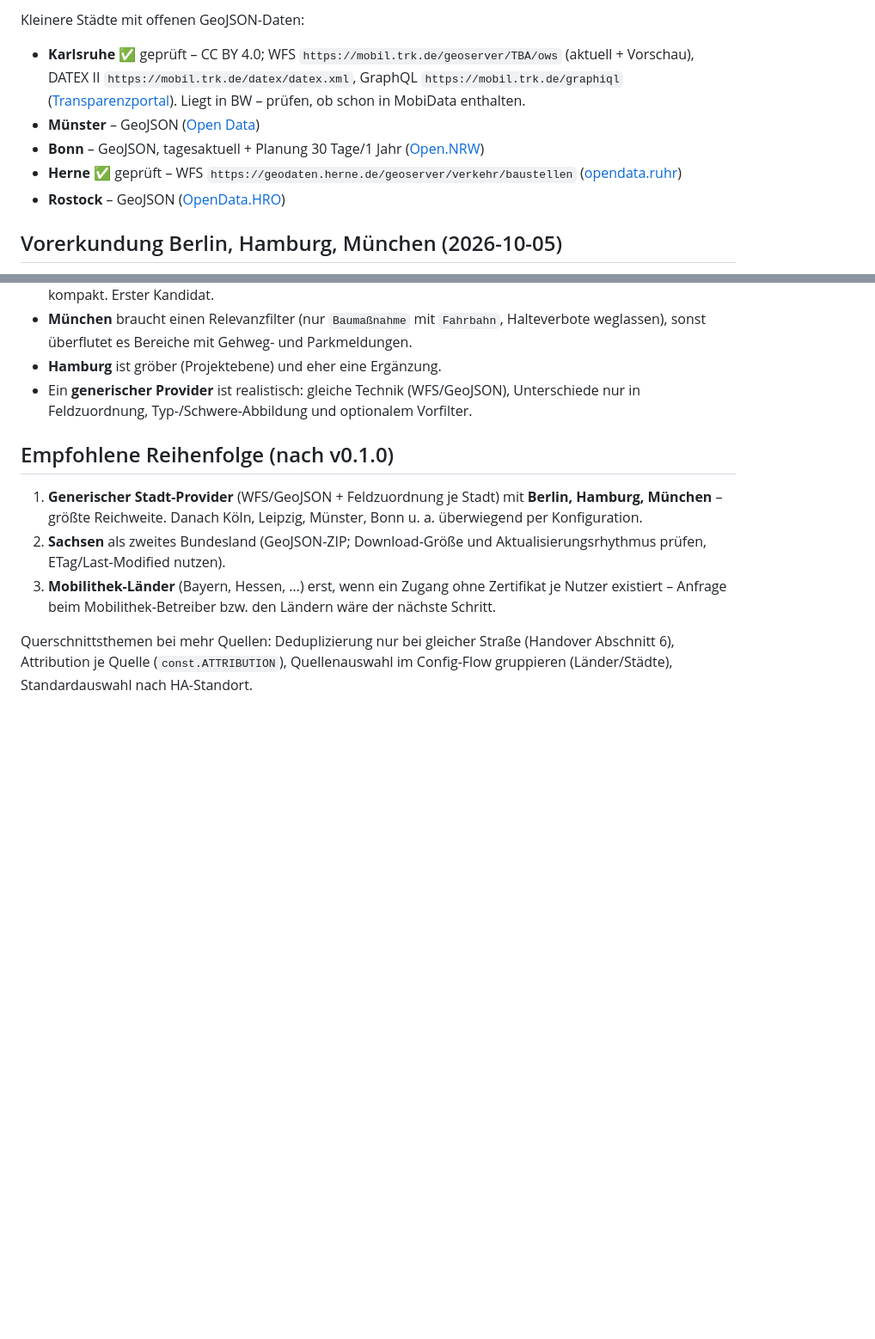
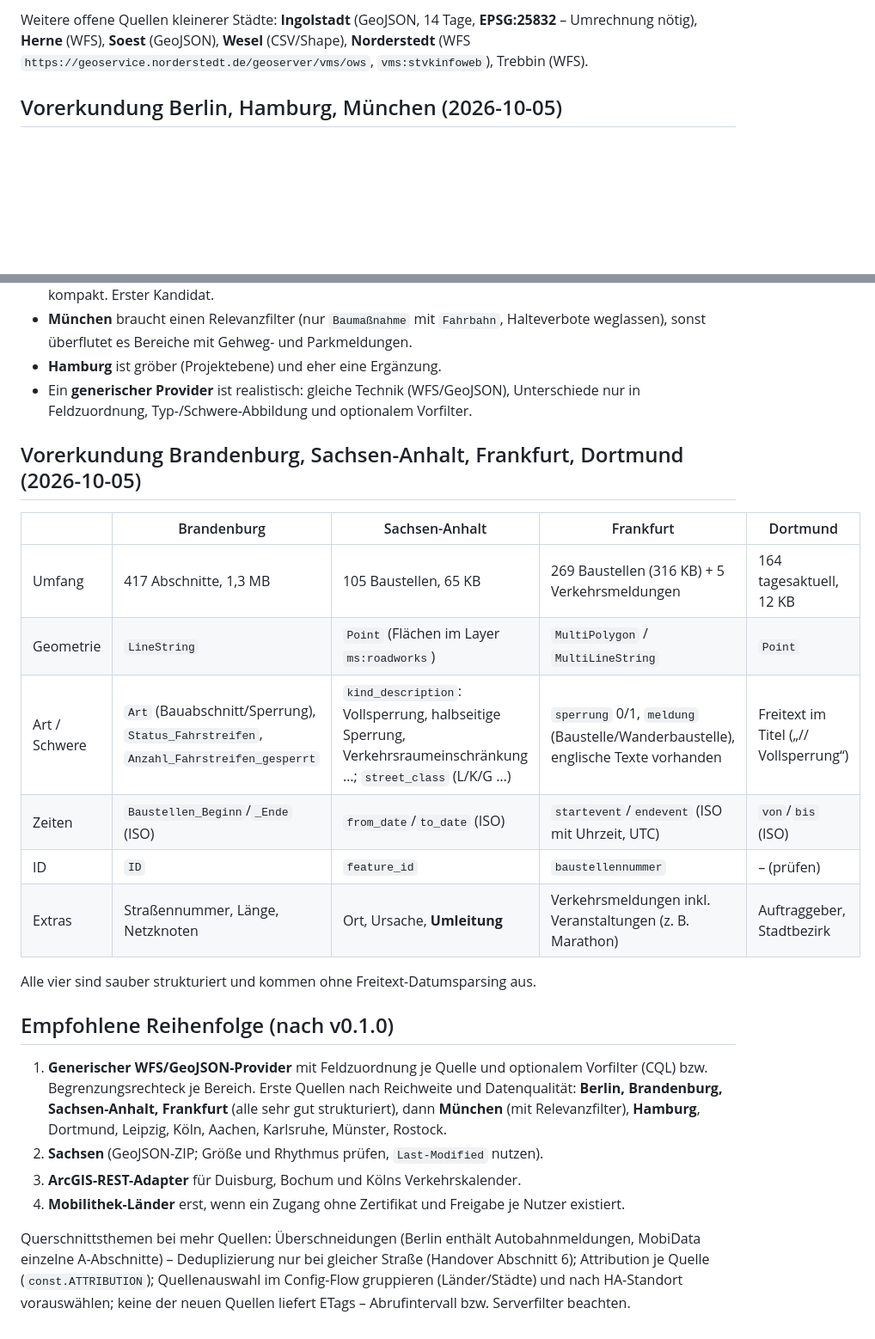
Before and after one commit to streckenwacht/integration, a Markdown page: docs/DATENQUELLEN.md, 2 parts joined by grey strips. Shown at 86% size. Drawn GitHub-style; blank space fills up the shorter version.

Commit message:
DATENQUELLEN: Top-50-Städte, Brandenburg/Sachsen-Anhalt, Mobilithek-Zugang systematisch geprüft
Co-Authored-By: Claude Opus 5.5 <noreply@anthropic.com>

```diff
--- a/docs/DATENQUELLEN.md
+++ b/docs/DATENQUELLEN.md
@@ -45,11 +80,5 @@ Planungsgrundlage für die Erweiterung **nach v0.1.0**. Ziel: mehr Abdeckung au
 
-Kleinere Städte mit offenen GeoJSON-Daten:
-
-- **Karlsruhe** ✅ geprüft – CC BY 4.0; WFS `https://mobil.trk.de/geoserver/TBA/ows` (aktuell + Vorschau), DATEX II `https://mobil.trk.de/datex/datex.xml`, GraphQL `https://mobil.trk.de/graphiql` ([Transparenzportal](https://transparenz.karlsruhe.de/dataset/baustellen)). Liegt in BW – prüfen, ob schon in MobiData enthalten.
-- **Münster** – GeoJSON ([Open Data](https://opendata.stadt-muenster.de/dataset/baustellen))
-- **Bonn** – GeoJSON, tagesaktuell + Planung 30 Tage/1 Jahr ([Open.NRW](https://ckan.open.nrw.de/dataset/baustellen-tagesaktuell-mit-ortsangabe-in-bonn-bn))
-- **Herne** ✅ geprüft – WFS `https://geodaten.herne.de/geoserver/verkehr/baustellen` ([opendata.ruhr](https://opendata.ruhr/dataset/baustellen))
-- **Rostock** – GeoJSON ([OpenData.HRO](https://www.opendata-hro.de/dataset/baustellen))
+Weitere offene Quellen kleinerer Städte: **Ingolstadt** (GeoJSON, 14 Tage, **EPSG:25832** – Umrechnung nötig), **Herne** (WFS), **Soest** (GeoJSON), **Wesel** (CSV/Shape), **Norderstedt** (WFS `https://geoservice.norderstedt.de/geoserver/vms/ows`, `vms:stvkinfoweb`), Trebbin (WFS).
 
 ## Vorerkundung Berlin, Hamburg, München (2026-10-05)
 
@@ -73,10 +102,24 @@ Echte Antworten abgerufen (nur lokal im Scratchpad, noch keine Fixtures im Repo)
 - **Hamburg** ist gröber (Projektebene) und eher eine Ergänzung.
 - Ein **generischer Provider** ist realistisch: gleiche Technik (WFS/GeoJSON), Unterschiede nur in Feldzuordnung, Typ-/Schwere-Abbildung und optionalem Vorfilter.
 
+## Vorerkundung Brandenburg, Sachsen-Anhalt, Frankfurt, Dortmund (2026-10-05)
+
+| | Brandenburg | Sachsen-Anhalt | Frankfurt | Dortmund |
+|---|---|---|---|---|
+| Umfang | 417 Abschnitte, 1,3 MB | 105 Baustellen, 65 KB | 269 Baustellen (316 KB) + 5 Verkehrsmeldungen | 164 tagesaktuell, 12 KB |
+| Geometrie | `LineString` | `Point` (Flächen im Layer `ms:roadworks`) | `MultiPolygon` / `MultiLineString` | `Point` |
+| Art / Schwere | `Art` (Bauabschnitt/Sperrung), `Status_Fahrstreifen`, `Anzahl_Fahrstreifen_gesperrt` | `kind_description`: Vollsperrung, halbseitige Sperrung, Verkehrsraumeinschränkung …; `street_class` (L/K/G …) | `sperrung` 0/1, `meldung` (Baustelle/Wanderbaustelle), englische Texte vorhanden | Freitext im Titel („// Vollsperrung“) |
+| Zeiten | `Baustellen_Beginn`/`_Ende` (ISO) | `from_date`/`to_date` (ISO) | `startevent`/`endevent` (ISO mit Uhrzeit, UTC) | `von`/`bis` (ISO) |
+| ID | `ID` | `feature_id` | `baustellennummer` | – (prüfen) |
+| Extras | Straßennummer, Länge, Netzknoten | Ort, Ursache, **Umleitung** | Verkehrsmeldungen inkl. Veranstaltungen (z. B. Marathon) | Auftraggeber, Stadtbezirk |
+
+Alle vier sind sauber strukturiert und kommen ohne Freitext-Datumsparsing aus.
+
 ## Empfohlene Reihenfolge (nach v0.1.0)
 
-1. **Generischer Stadt-Provider** (WFS/GeoJSON + Feldzuordnung je Stadt) mit **Berlin, Hamburg, München** – größte Reichweite. Danach Köln, Leipzig, Münster, Bonn u. a. überwiegend per Konfiguration.
-2. **Sachsen** als zweites Bundesland (GeoJSON-ZIP; Download-Größe und Aktualisierungsrhythmus prüfen, ETag/Last-Modified nutzen).
-3. **Mobilithek-Länder** (Bayern, Hessen, …) erst, wenn ein Zugang ohne Zertifikat je Nutzer existiert – Anfrage beim Mobilithek-Betreiber bzw. den Ländern wäre der nächste Schritt.
+1. **Generischer WFS/GeoJSON-Provider** mit Feldzuordnung je Quelle und optionalem Vorfilter (CQL) bzw. Begrenzungsrechteck je Bereich. Erste Quellen nach Reichweite und Datenqualität: **Berlin, Brandenburg, Sachsen-Anhalt, Frankfurt** (alle sehr gut strukturiert), dann **München** (mit Relevanzfilter), **Hamburg**, Dortmund, Leipzig, Köln, Aachen, Karlsruhe, Münster, Rostock.
+2. **Sachsen** (GeoJSON-ZIP; Größe und Rhythmus prüfen, `Last-Modified` nutzen).
+3. **ArcGIS-REST-Adapter** für Duisburg, Bochum und Kölns Verkehrskalender.
+4. **Mobilithek-Länder** erst, wenn ein Zugang ohne Zertifikat und Freigabe je Nutzer existiert.
 
-Querschnittsthemen bei mehr Quellen: Deduplizierung nur bei gleicher Straße (Handover Abschnitt 6), Attribution je Quelle (`const.ATTRIBUTION`), Quellenauswahl im Config-Flow gruppieren (Länder/Städte), Standardauswahl nach HA-Standort.
+Querschnittsthemen bei mehr Quellen: Überschneidungen (Berlin enthält Autobahnmeldungen, MobiData einzelne A-Abschnitte) – Deduplizierung nur bei gleicher Straße (Handover Abschnitt 6); Attribution je Quelle (`const.ATTRIBUTION`); Quellenauswahl im Config-Flow gruppieren (Länder/Städte) und nach HA-Standort vorauswählen; keine der neuen Quellen liefert ETags – Abrufintervall bzw. Serverfilter beachten.
```
Also changed, not shown: other parts of docs/DATENQUELLEN.md (+65 -30 lines).
